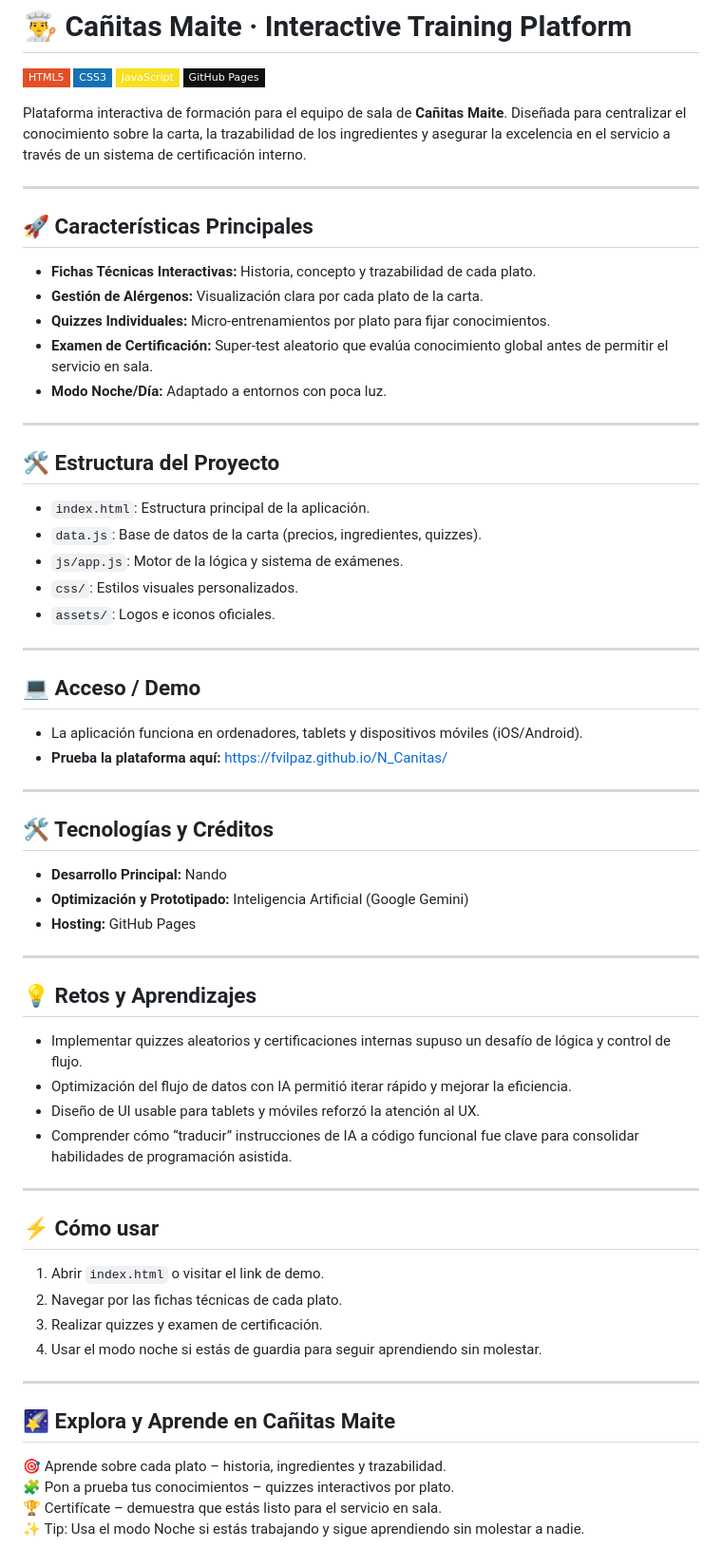
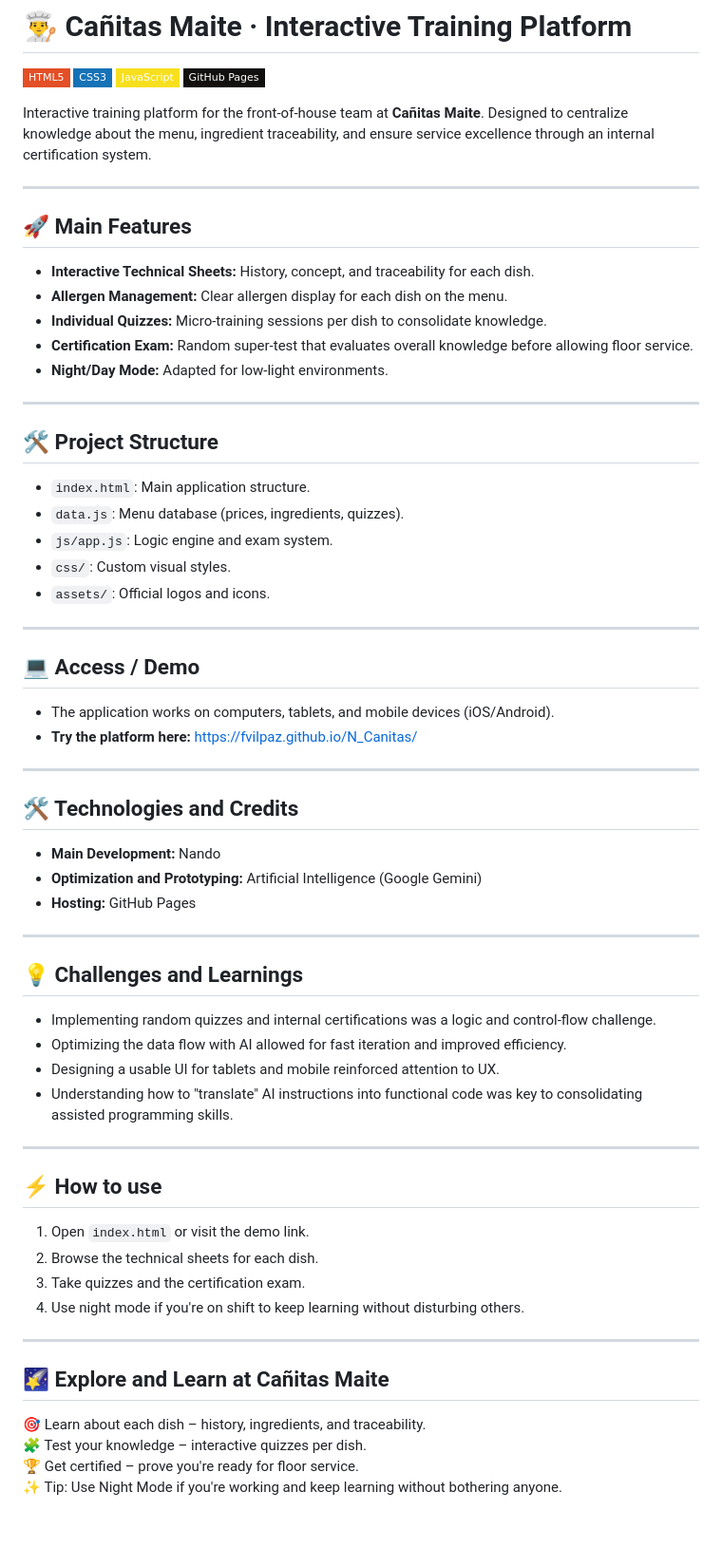
Before and after one commit to fvilpaz/N_Canitas, a Markdown page: README.md, the part around one of its changes. Shown at 95% size. GitHub-like rendering; badges without logos; blank space fills up the shorter version.

Commit message:
docs: README en inglés + selector EN/ES

```diff
--- a/README.md
+++ b/README.md
@@ -5,59 +10,59 @@
 ![JavaScript](https://img.shields.io/badge/JavaScript-%23F7DF1E.svg?style=flat-square&logo=javascript&logoColor=black)
 ![GitHub Pages](https://img.shields.io/badge/GitHub%20Pages-%2312100E.svg?style=flat-square&logo=github&logoColor=white)
 
-Plataforma interactiva de formación para el equipo de sala de **Cañitas Maite**. Diseñada para centralizar el conocimiento sobre la carta, la trazabilidad de los ingredientes y asegurar la excelencia en el servicio a través de un sistema de certificación interno.
+Interactive training platform for the front-of-house team at **Cañitas Maite**. Designed to centralize knowledge about the menu, ingredient traceability, and ensure service excellence through an internal certification system.
 
 ---
 
-## 🚀 Características Principales
-- **Fichas Técnicas Interactivas:** Historia, concepto y trazabilidad de cada plato.
-- **Gestión de Alérgenos:** Visualización clara por cada plato de la carta.
-- **Quizzes Individuales:** Micro-entrenamientos por plato para fijar conocimientos.
-- **Examen de Certificación:** Super-test aleatorio que evalúa conocimiento global antes de permitir el servicio en sala.
-- **Modo Noche/Día:** Adaptado a entornos con poca luz.
+## 🚀 Main Features
+- **Interactive Technical Sheets:** History, concept, and traceability for each dish.
+- **Allergen Management:** Clear allergen display for each dish on the menu.
+- **Individual Quizzes:** Micro-training sessions per dish to consolidate knowledge.
+- **Certification Exam:** Random super-test that evaluates overall knowledge before allowing floor service.
+- **Night/Day Mode:** Adapted for low-light environments.
 
 ---
 
-## 🛠️ Estructura del Proyecto
-- `index.html`: Estructura principal de la aplicación.
-- `data.js`: Base de datos de la carta (precios, ingredientes, quizzes).
-- `js/app.js`: Motor de la lógica y sistema de exámenes.
-- `css/`: Estilos visuales personalizados.
-- `assets/`: Logos e iconos oficiales.
+## 🛠️ Project Structure
+- `index.html`: Main application structure.
+- `data.js`: Menu database (prices, ingredients, quizzes).
+- `js/app.js`: Logic engine and exam system.
+- `css/`: Custom visual styles.
+- `assets/`: Official logos and icons.
 
 ---
 
-## 💻 Acceso / Demo
-- La aplicación funciona en ordenadores, tablets y dispositivos móviles (iOS/Android).
-- **Prueba la plataforma aquí:** [https://fvilpaz.github.io/N_Canitas/](https://fvilpaz.github.io/N_Canitas/)
+## 💻 Access / Demo
+- The application works on computers, tablets, and mobile devices (iOS/Android).
+- **Try the platform here:** [https://fvilpaz.github.io/N_Canitas/](https://fvilpaz.github.io/N_Canitas/)
 
 ---
 
-## 🛠️ Tecnologías y Créditos
-- **Desarrollo Principal:** Nando
-- **Optimización y Prototipado:** Inteligencia Artificial (Google Gemini)
+## 🛠️ Technologies and Credits
+- **Main Development:** Nando
+- **Optimization and Prototyping:** Artificial Intelligence (Google Gemini)
 - **Hosting:** GitHub Pages
 
 ---
 
-## 💡 Retos y Aprendizajes
-- Implementar quizzes aleatorios y certificaciones internas supuso un desafío de lógica y control de flujo.
-- Optimización del flujo de datos con IA permitió iterar rápido y mejorar la eficiencia.
-- Diseño de UI usable para tablets y móviles reforzó la atención al UX.
-- Comprender cómo “traducir” instrucciones de IA a código funcional fue clave para consolidar habilidades de programación asistida.
+## 💡 Challenges and Learnings
+- Implementing random quizzes and internal certifications was a logic and control-flow challenge.
+- Optimizing the data flow with AI allowed for fast iteration and improved efficiency.
+- Designing a usable UI for tablets and mobile reinforced attention to UX.
+- Understanding how to "translate" AI instructions into functional code was key to consolidating assisted programming skills.
 
 ---
 
-## ⚡ Cómo usar
-1. Abrir `index.html` o visitar el link de demo.
-2. Navegar por las fichas técnicas de cada plato.
-3. Realizar quizzes y examen de certificación.
-4. Usar el modo noche si estás de guardia para seguir aprendiendo sin molestar.
+## ⚡ How to use
+1. Open `index.html` or visit the demo link.
+2. Browse the technical sheets for each dish.
+3. Take quizzes and the certification exam.
+4. Use night mode if you're on shift to keep learning without disturbing others.
 
 ---
 
-## 🌠 Explora y Aprende en Cañitas Maite
-🎯 Aprende sobre cada plato – historia, ingredientes y trazabilidad.
-🧩 Pon a prueba tus conocimientos – quizzes interactivos por plato.
-🏆 Certifícate – demuestra que estás listo para el servicio en sala.
-✨ Tip: Usa el modo Noche si estás trabajando y sigue aprendiendo sin molestar a nadie.
+## 🌠 Explore and Learn at Cañitas Maite
+🎯 Learn about each dish – history, ingredients, and traceability.
+🧩 Test your knowledge – interactive quizzes per dish.
+🏆 Get certified – prove you're ready for floor service.
+✨ Tip: Use Night Mode if you're working and keep learning without bothering anyone.
```
Also changed, not shown: other parts of README.md (+5 -0 lines).
